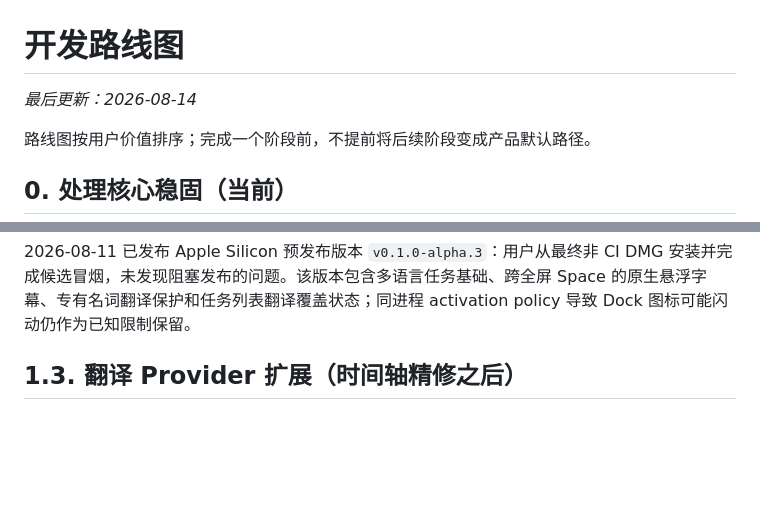
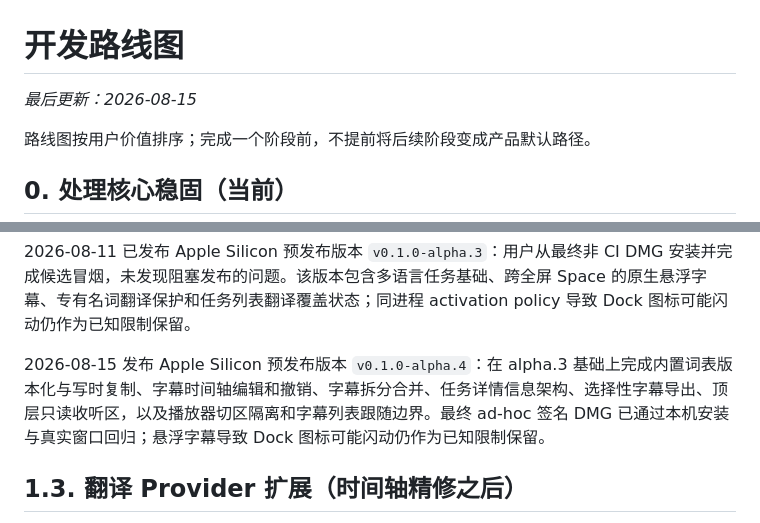
Before and after one commit to chai-yinfeng/Atogaki_Subtitle, a Markdown page: docs/roadmap.md, 2 parts joined by grey strips. Drawn GitHub-style; blank space fills up the shorter version.

Commit message:
docs: record alpha4 prerelease

```diff
--- a/docs/roadmap.md
+++ b/docs/roadmap.md
@@ -1,6 +1,6 @@
 # 开发路线图
 
-_最后更新：2026-08-14_
+_最后更新：2026-08-15_
 
 路线图按用户价值排序；完成一个阶段前，不提前将后续阶段变成产品默认路径。
 
@@ -64,6 +64,8 @@ _最后更新：2026-08-14_
 2026-08-09 已使用真实英语节目 90 秒片段完成打包窗口闭环：英语 Whisper/VAD 转写、DeepL 简体中文翻译、双语编辑、四种字幕导出、VideoToolbox 双语视频烧录与重启恢复均通过。真实数据还暴露并修复了 Whisper 偶发返回“极短时间范围内的大段重复文本、同时被下一段覆盖”的时间戳伪影。
 
 2026-08-11 已发布 Apple Silicon 预发布版本 `v0.1.0-alpha.3`：用户从最终非 CI DMG 安装并完成候选冒烟，未发现阻塞发布的问题。该版本包含多语言任务基础、跨全屏 Space 的原生悬浮字幕、专有名词翻译保护和任务列表翻译覆盖状态；同进程 activation policy 导致 Dock 图标可能闪动仍作为已知限制保留。
+
+2026-08-15 发布 Apple Silicon 预发布版本 `v0.1.0-alpha.4`：在 alpha.3 基础上完成内置词表版本化与写时复制、字幕时间轴编辑和撤销、字幕拆分合并、任务详情信息架构、选择性字幕导出、顶层只读收听区，以及播放器切区隔离和字幕列表跟随边界。最终 ad-hoc 签名 DMG 已通过本机安装与真实窗口回归；悬浮字幕导致 Dock 图标可能闪动仍作为已知限制保留。
 
 ## 1.3. 翻译 Provider 扩展（时间轴精修之后）
 
```
